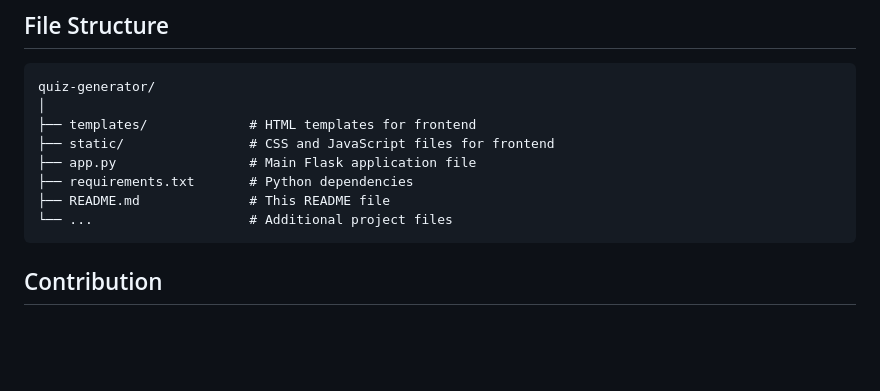
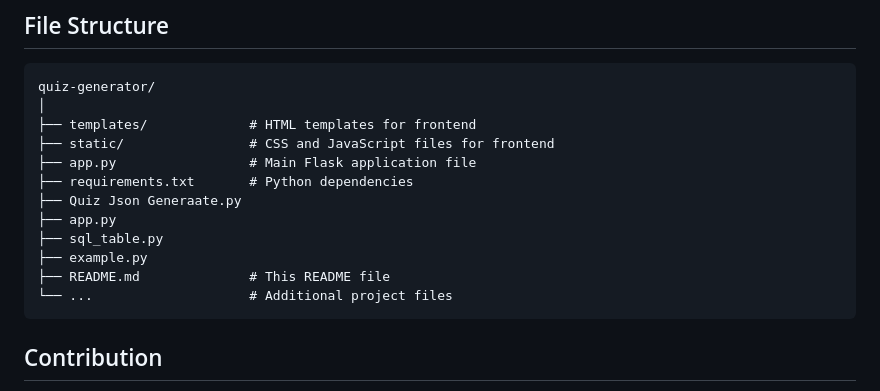
Before and after one commit to Dhanu-2003/Quiz-generator-TYK-, a Markdown page: README.md, the part around the change. GitHub-like rendering; blank space fills up the shorter version.

````diff
--- a/README.md
+++ b/README.md
@@ -100,10 +100,20 @@ quiz-generator/
 ├── static/                # CSS and JavaScript files for frontend
 ├── app.py                 # Main Flask application file
 ├── requirements.txt       # Python dependencies
+├── Quiz Json Generaate.py
+├── app.py
+├── sql_table.py
+├── example.py
 ├── README.md              # This README file
 └── ...                    # Additional project files
 ```
 
+
+
+
+
+
+
 ## Contribution
 
 Feel free to contribute to this project by submitting pull requests or reporting issues. All contributions are welcome to improve the functionality and user experience.
````
